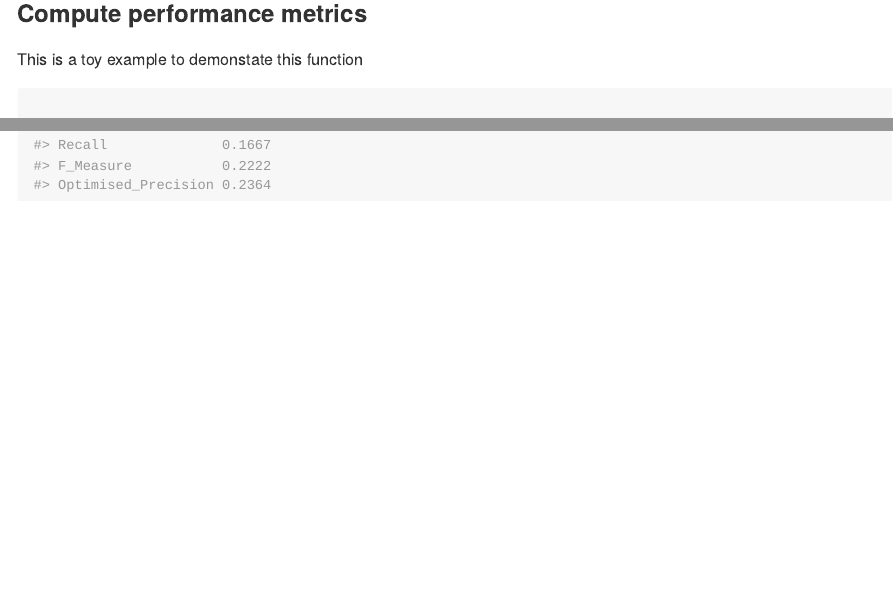
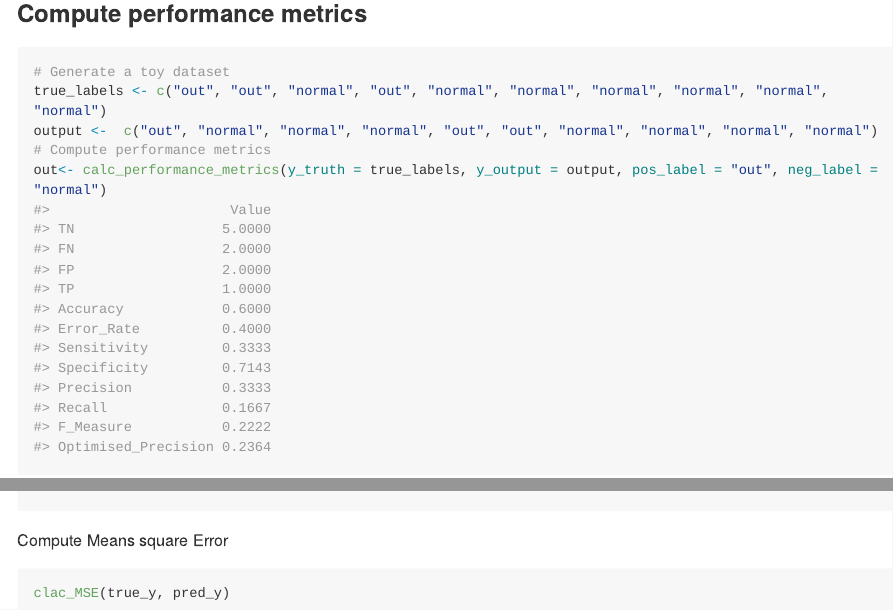
Before and after one commit to pridiltal/oddwater, an R Markdown document (README.Rmd): the page in a window 1100 px wide, from 4330 px down, and a second part further down, joined at a grey line. The pictures show the output file README.md that the author committed with the source, drawn offline in the style of GitHub; long lines of code are wrapped; badge pictures from the web are left out.

Commit message:
Update readme

````diff
--- a/README.Rmd
+++ b/README.Rmd
@@ -105,13 +105,15 @@ oddwater::plot_pairs(plot_var)
 
 ### Compute performance metrics
 
-This is a toy example to demonstate this function
-
 ```{r pm}
-
 # Generate a toy dataset
 true_labels <- c("out", "out", "normal", "out", "normal", "normal", "normal", "normal", "normal", "normal")
 output <-  c("out", "normal", "normal", "normal", "out", "out", "normal", "normal", "normal", "normal")
 # Compute performance metrics
 out<- calc_performance_metrics(y_truth = true_labels, y_output = output, pos_label = "out", neg_label = "normal")
 ```
+
+Compute Means square Error
+```{r eval = FALSE}
+clac_MSE(true_y, pred_y)
+```
````
Also changed, not shown: R/calc_performance_metrics.R (+15 -1 lines), README.md, 3 other files.
